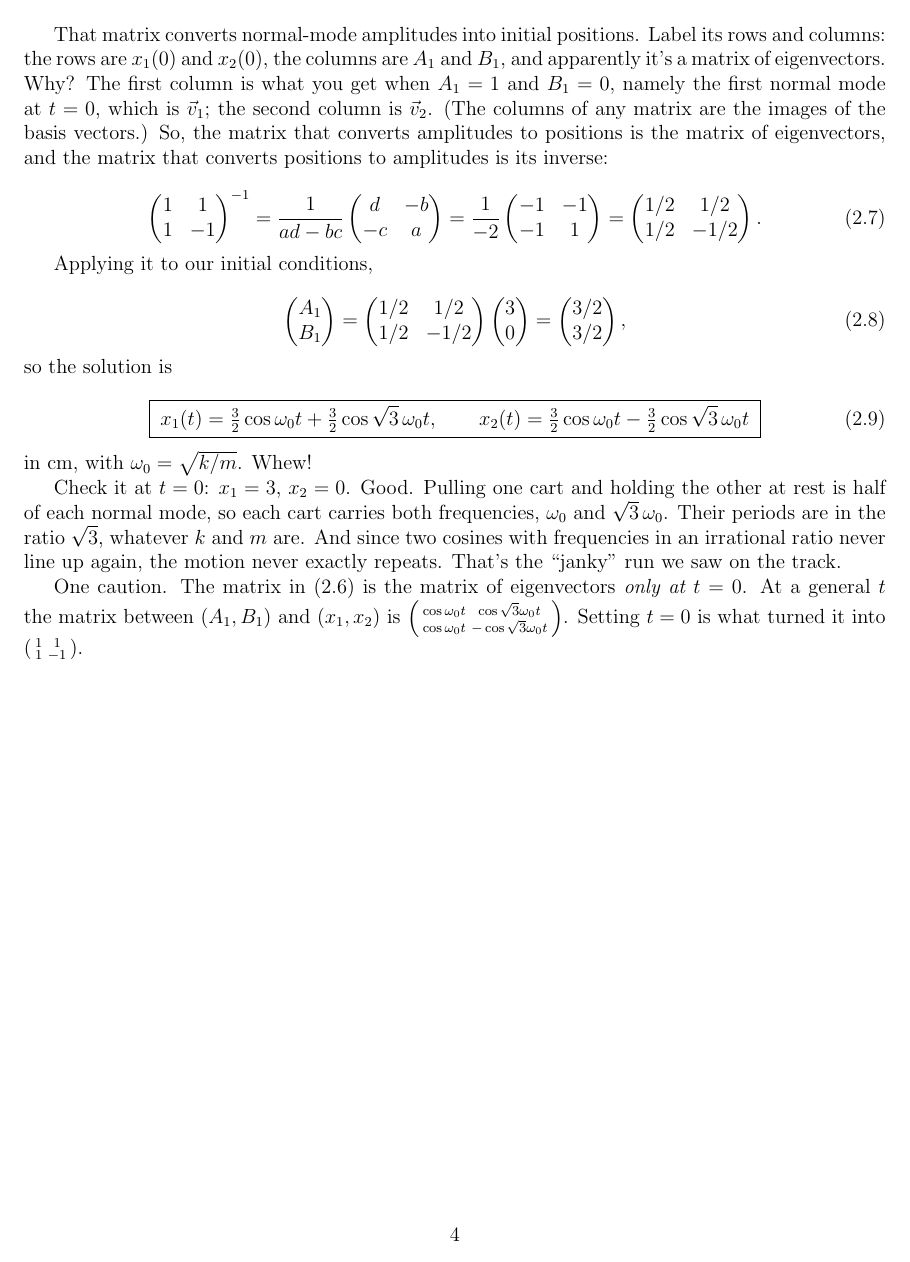
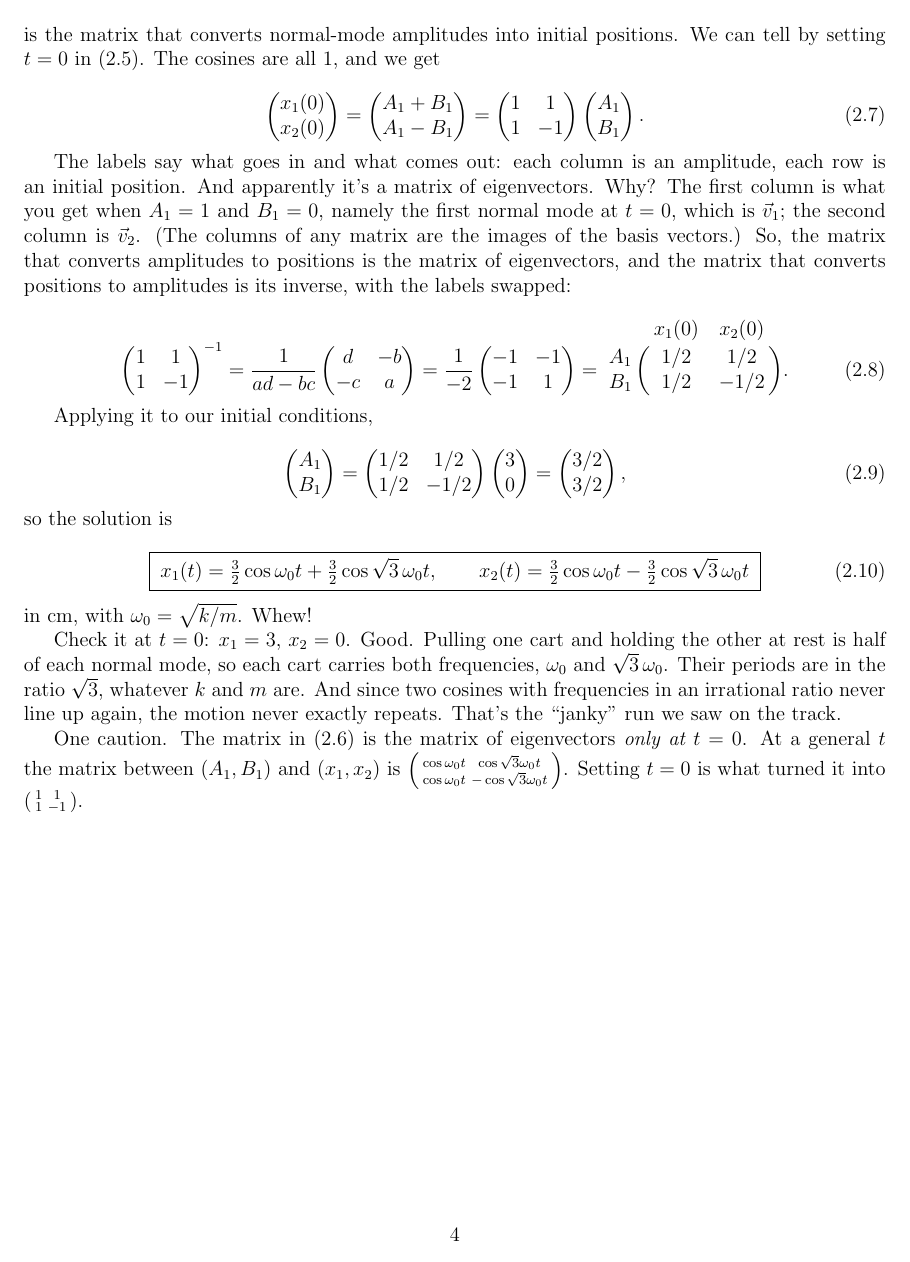
Before and after one commit to mglerner/MathematicalPhysics, a LaTeX document (CoupledDEs/ThreeSpringsHandout/ThreeSpringsTwoWays.tex, which reads CoupledDEs/ThreeSpringsHandout/macros.tex): page 4 of 8. Compiled offline with pdfLaTeX.

Commit message:
Three-springs handout: 'Let's be clever' opens with the labelled amplitude-to-position matrix (rows x1(0), x2(0); columns A1, B1) as on the board, the inverse carries the labels swapped; \lmat macro for Felder-style labelled 2x2 matrices in macros.tex; Michael's footnote and wording edits
Co-Authored-By: Claude Fable 5.1 <noreply@anthropic.com>

```diff
--- a/CoupledDEs/ThreeSpringsHandout/ThreeSpringsTwoWays.tex
+++ b/CoupledDEs/ThreeSpringsHandout/ThreeSpringsTwoWays.tex
@@ -227,2 +231,5 @@ discard the sine terms, and we're left with
+\noindent is the matrix that converts normal-mode amplitudes into initial
+positions. We can tell by setting $t = 0$ in \eqref{eq:sum}. The cosines
+are all $1$, and we get
 
 \begin{equation}
@@ -233,21 +239,20 @@ discard the sine terms, and we're left with
   \begin{pmatrix} A_1 \\ B_1 \end{pmatrix}.
 \end{equation}
 
-That matrix converts normal-mode amplitudes into initial positions. Label
-its rows and columns: the rows are $x_1(0)$ and $x_2(0)$, the columns are
-$A_1$ and $B_1$, and apparently it's a matrix of eigenvectors. Why? The
-first column is what you get when $A_1 = 1$ and $B_1 = 0$, namely the
-first normal mode at $t = 0$, which is $\vec{v}_1$; the second column is
-$\vec{v}_2$. (The columns of any matrix are the images of the basis
-vectors.) So, the matrix that converts amplitudes to positions is the
-matrix of eigenvectors, and the matrix that converts positions to
-amplitudes is its inverse:
+The labels say what goes in and what comes out: each column is an
+amplitude, each row is an initial position. And apparently it's a matrix
+of eigenvectors. Why? The first column is what you get when $A_1 = 1$ and
+$B_1 = 0$, namely the first normal mode at $t = 0$, which is $\vec{v}_1$;
+the second column is $\vec{v}_2$. (The columns of any matrix are the
+images of the basis vectors.) So, the matrix that converts amplitudes to
+positions is the matrix of eigenvectors, and the matrix that converts
+positions to amplitudes is its inverse, with the labels swapped:
 
 \begin{equation}
   \begin{pmatrix} 1 & 1 \\ 1 & -1 \end{pmatrix}^{-1}
   = \frac{1}{ad - bc}\begin{pmatrix} d & -b \\ -c & a \end{pmatrix}
   = \frac{1}{-2}\begin{pmatrix} -1 & -1 \\ -1 & 1 \end{pmatrix}
-  = \begin{pmatrix} 1/2 & 1/2 \\ 1/2 & -1/2 \end{pmatrix}.
+  = \lmat{x_1(0)}{x_2(0)}{A_1}{B_1}{1/2}{1/2}{1/2}{-1/2}.
 \end{equation}
 
 Applying it to our initial conditions,
--- a/CoupledDEs/ThreeSpringsHandout/macros.tex
+++ b/CoupledDEs/ThreeSpringsHandout/macros.tex
@@ -172,3 +172,11 @@
 % ***********************************************************
 % ********************** END HEADER *************************
 % ***********************************************************
+
+%% Labelled matrices, Felder and Felder style (column labels above the
+%% parentheses, row labels to the left). Built on plain TeX's \bordermatrix.
+%%   \lmat{col1}{col2}{row1}{row2}{a}{b}{c}{d}   a 2x2 with labels
+%%   \lmatt{c1}{c2}{c3}{r1}{r2}{r3}{a}{b}{c}{d}{e}{f}{g}{h}{i} is one argument
+%%   too many for \newcommand, so for 3x3 and up write \bordermatrix directly:
+%%   \bordermatrix{ & c1 & c2 & c3 \cr r1 & a & b & c \cr r2 & d & e & f \cr r3 & g & h & i }
+\newcommand{\lmat}[8]{\bordermatrix{ & #1 & #2 \cr #3 & #5 & #6 \cr #4 & #7 & #8 }}
```
Also changed, not shown: CoupledDEs/ThreeSpringsHandout/ThreeSpringsTwoWays.pdf, CoupledDEs/ThreeSpringsHandout/ThreeSpringsTwoWays.tex (15 more changed lines).
